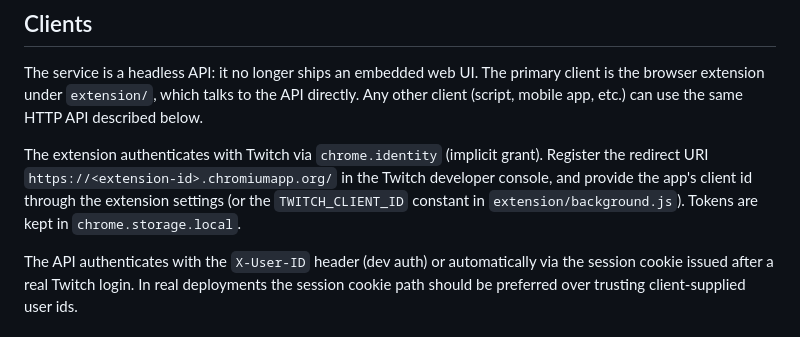
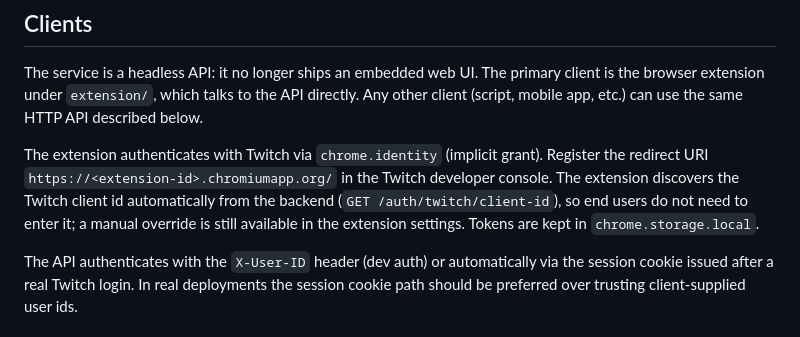
Before and after one commit to nrtyc4/twitch_room, a Markdown page: README.md, the part around the change. Rendered like a GitHub page.

Commit message:
docs: extension auto-discovers Twitch client id from backend

```diff
--- a/README.md
+++ b/README.md
@@ -141,7 +141,7 @@ The `state` parameter is stored server-side at the start of the flow and verifie
 
 The service is a headless API: it no longer ships an embedded web UI. The primary client is the browser extension under `extension/`, which talks to the API directly. Any other client (script, mobile app, etc.) can use the same HTTP API described below.
 
-The extension authenticates with Twitch via `chrome.identity` (implicit grant). Register the redirect URI `https://<extension-id>.chromiumapp.org/` in the Twitch developer console, and provide the app's client id through the extension settings (or the `TWITCH_CLIENT_ID` constant in `extension/background.js`). Tokens are kept in `chrome.storage.local`.
+The extension authenticates with Twitch via `chrome.identity` (implicit grant). Register the redirect URI `https://<extension-id>.chromiumapp.org/` in the Twitch developer console. The extension discovers the Twitch client id automatically from the backend (`GET /auth/twitch/client-id`), so end users do not need to enter it; a manual override is still available in the extension settings. Tokens are kept in `chrome.storage.local`.
 
 The API authenticates with the `X-User-ID` header (dev auth) or automatically via the session cookie issued after a real Twitch login. In real deployments the session cookie path should be preferred over trusting client-supplied user ids.
 
```
